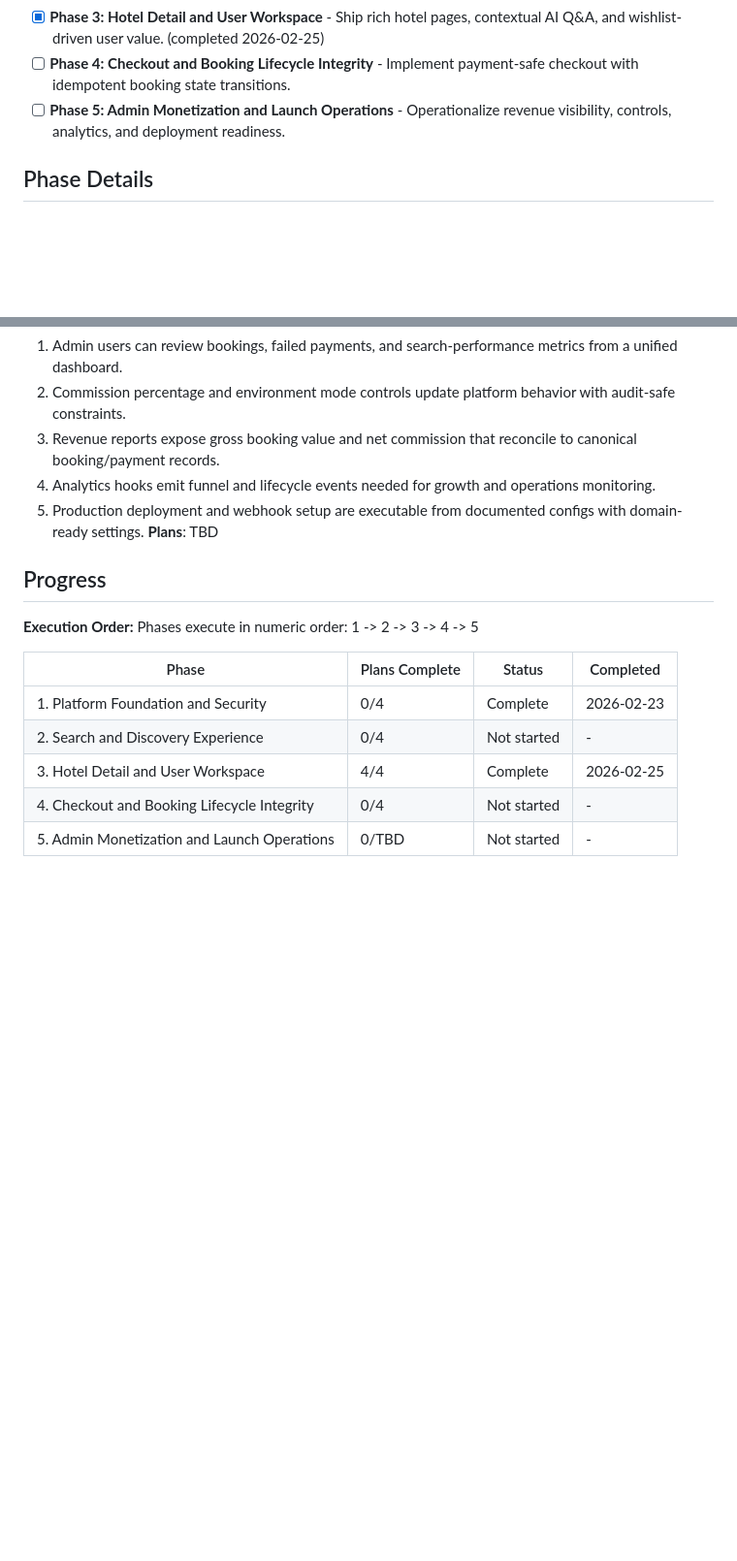
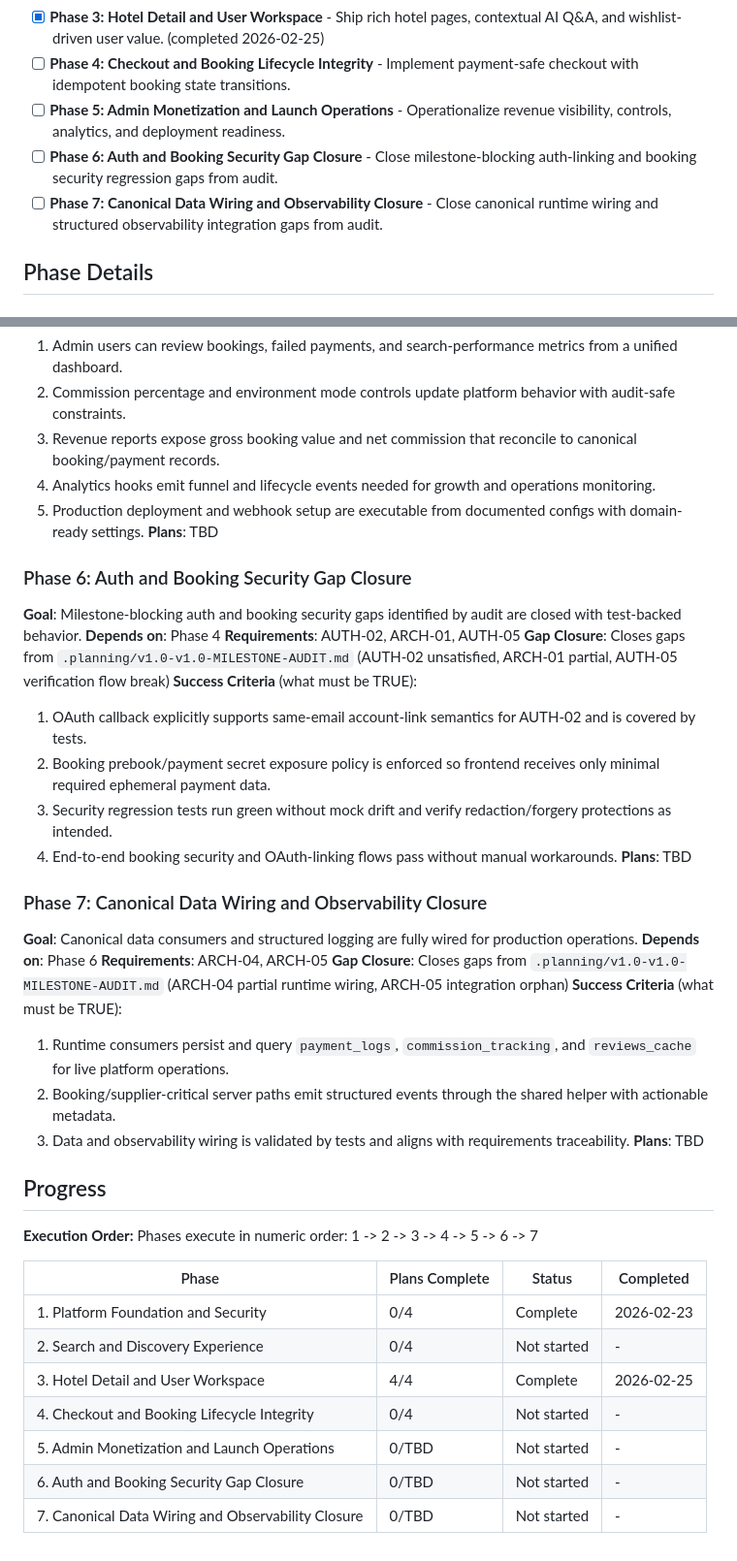
Before and after one commit to CodemasterDevops421/Travel-webapp, a Markdown page: .planning/ROADMAP.md, 2 parts joined by grey strips. Shown at 97% size. Rendered like a GitHub page; blank space fills up the shorter version.

Commit message:
docs(roadmap): add gap closure phases 6-7

```diff
--- a/.planning/ROADMAP.md
+++ b/.planning/ROADMAP.md
@@ -17,6 +17,8 @@ Decimal phases appear between their surrounding integers in numeric order.
 - [x] **Phase 3: Hotel Detail and User Workspace** - Ship rich hotel pages, contextual AI Q&A, and wishlist-driven user value. (completed 2026-02-25)
 - [ ] **Phase 4: Checkout and Booking Lifecycle Integrity** - Implement payment-safe checkout with idempotent booking state transitions.
 - [ ] **Phase 5: Admin Monetization and Launch Operations** - Operationalize revenue visibility, controls, analytics, and deployment readiness.
+- [ ] **Phase 6: Auth and Booking Security Gap Closure** - Close milestone-blocking auth-linking and booking security regression gaps from audit.
+- [ ] **Phase 7: Canonical Data Wiring and Observability Closure** - Close canonical runtime wiring and structured observability integration gaps from audit.
 
 ## Phase Details
 
@@ -102,10 +104,33 @@ Plans:
   5. Production deployment and webhook setup are executable from documented configs with domain-ready settings.
 **Plans**: TBD
 
+### Phase 6: Auth and Booking Security Gap Closure
+**Goal**: Milestone-blocking auth and booking security gaps identified by audit are closed with test-backed behavior.
+**Depends on**: Phase 4
+**Requirements**: AUTH-02, ARCH-01, AUTH-05
+**Gap Closure**: Closes gaps from `.planning/v1.0-v1.0-MILESTONE-AUDIT.md` (AUTH-02 unsatisfied, ARCH-01 partial, AUTH-05 verification flow break)
+**Success Criteria** (what must be TRUE):
+  1. OAuth callback explicitly supports same-email account-link semantics for AUTH-02 and is covered by tests.
+  2. Booking prebook/payment secret exposure policy is enforced so frontend receives only minimal required ephemeral payment data.
+  3. Security regression tests run green without mock drift and verify redaction/forgery protections as intended.
+  4. End-to-end booking security and OAuth-linking flows pass without manual workarounds.
+**Plans**: TBD
+
+### Phase 7: Canonical Data Wiring and Observability Closure
+**Goal**: Canonical data consumers and structured logging are fully wired for production operations.
+**Depends on**: Phase 6
+**Requirements**: ARCH-04, ARCH-05
+**Gap Closure**: Closes gaps from `.planning/v1.0-v1.0-MILESTONE-AUDIT.md` (ARCH-04 partial runtime wiring, ARCH-05 integration orphan)
+**Success Criteria** (what must be TRUE):
+  1. Runtime consumers persist and query `payment_logs`, `commission_tracking`, and `reviews_cache` for live platform operations.
+  2. Booking/supplier-critical server paths emit structured events through the shared helper with actionable metadata.
+  3. Data and observability wiring is validated by tests and aligns with requirements traceability.
+**Plans**: TBD
+
 ## Progress
 
 **Execution Order:**
-Phases execute in numeric order: 1 -> 2 -> 3 -> 4 -> 5
+Phases execute in numeric order: 1 -> 2 -> 3 -> 4 -> 5 -> 6 -> 7
 
 | Phase | Plans Complete | Status | Completed |
 |-------|----------------|--------|-----------|
@@ -114,3 +139,5 @@ Phases execute in numeric order: 1 -> 2 -> 3 -> 4 -> 5
 | 3. Hotel Detail and User Workspace | 4/4 | Complete | 2026-02-25 |
 | 4. Checkout and Booking Lifecycle Integrity | 0/4 | Not started | - |
 | 5. Admin Monetization and Launch Operations | 0/TBD | Not started | - |
+| 6. Auth and Booking Security Gap Closure | 0/TBD | Not started | - |
+| 7. Canonical Data Wiring and Observability Closure | 0/TBD | Not started | - |
```
Also changed, not shown: .planning/REQUIREMENTS.md (+6 -6 lines).
